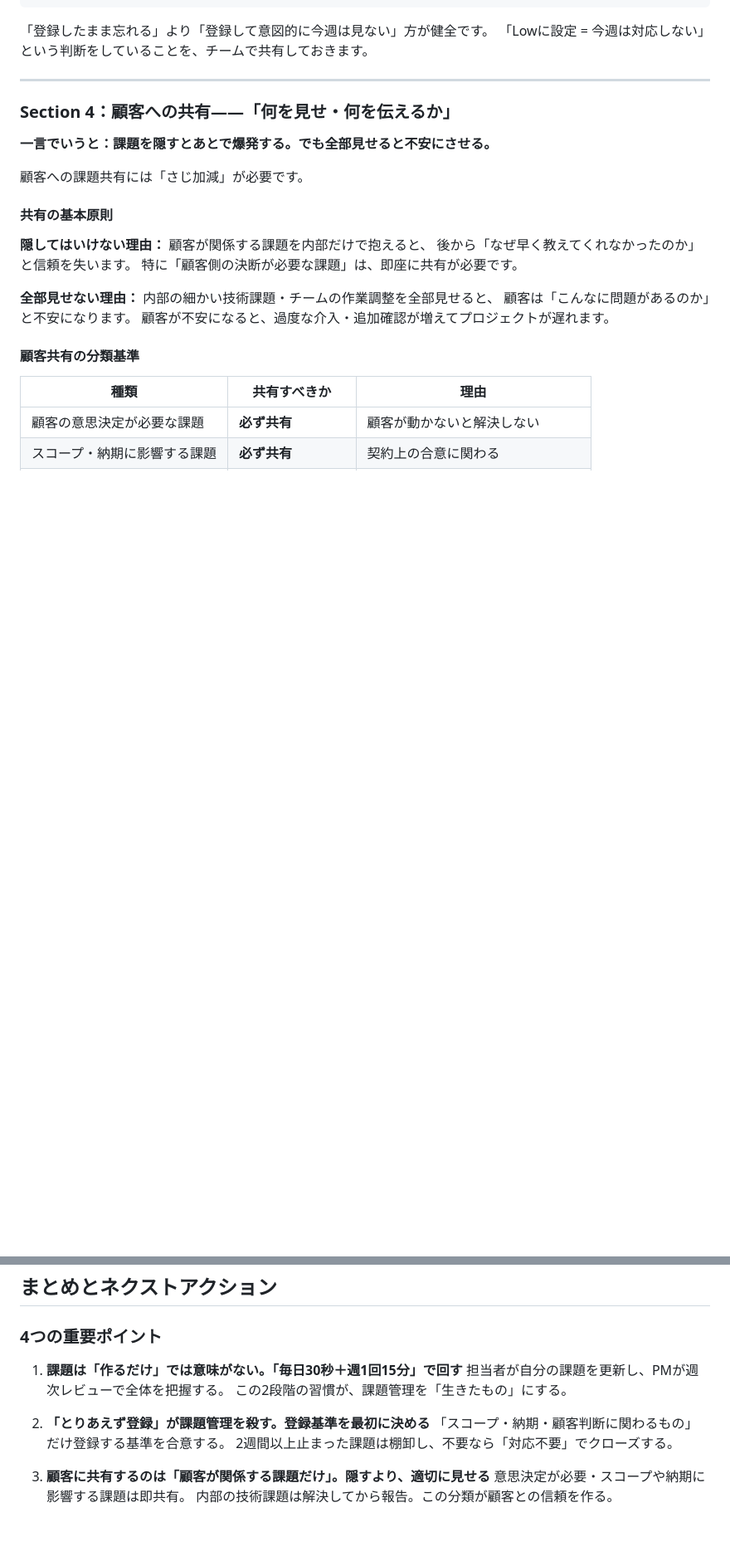
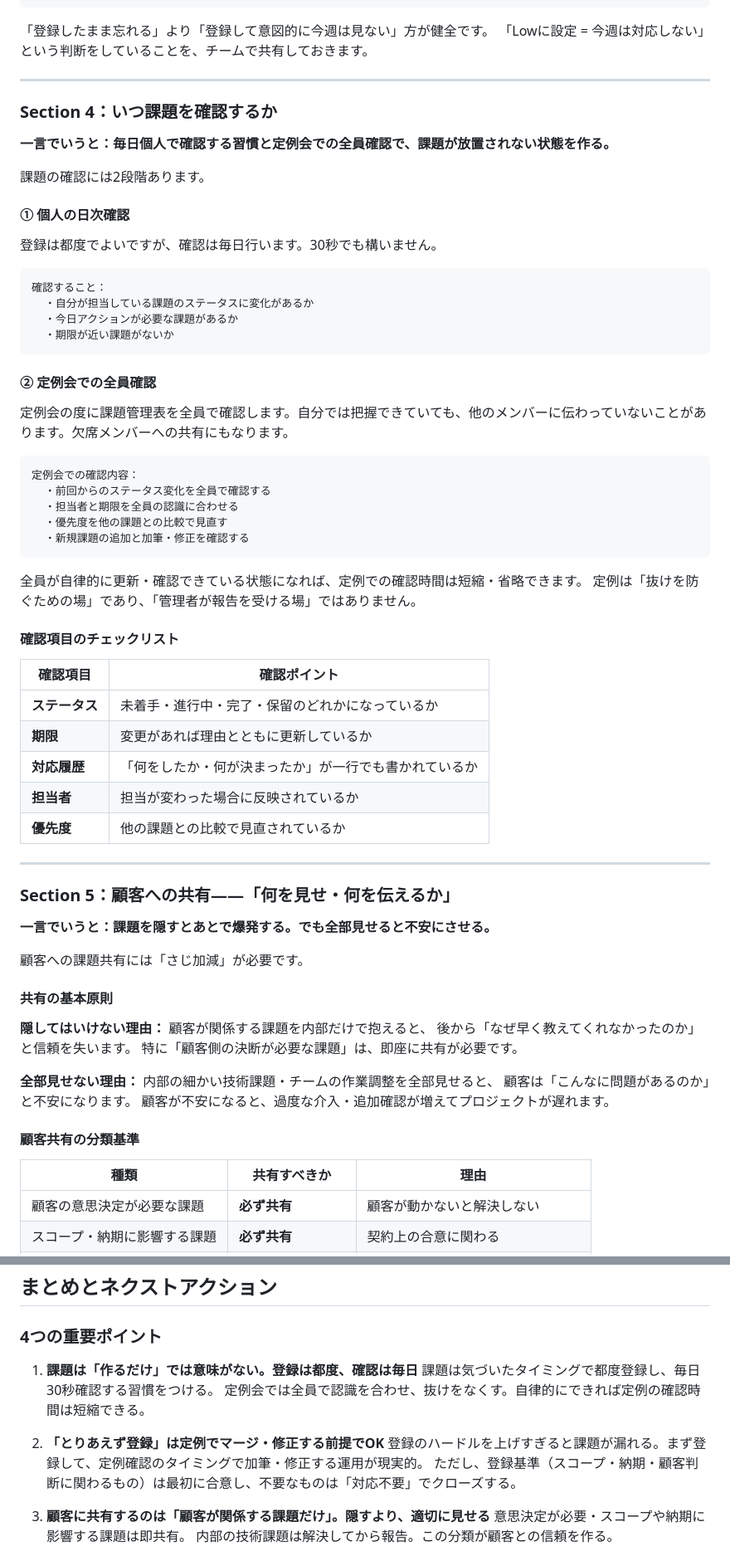
Before and after one commit to mito-work/learning-pm, a Markdown page: tougou-kanri-keiyaku-kanri/jikko-kanshi-kontororu/teikiteki_na_kadai_koshin_kokyaku_tono_kadai_kyoyu_minaoshi_contents.md, 2 parts joined by grey strips. Shown at 83% size. Rendered like a GitHub page; blank space fills up the shorter version.

````diff
--- a/tougou-kanri-keiyaku-kanri/jikko-kanshi-kontororu/teikiteki_na_kadai_koshin_kokyaku_tono_kadai_kyoyu_minaoshi_contents.md
+++ b/tougou-kanri-keiyaku-kanri/jikko-kanshi-kontororu/teikiteki_na_kadai_koshin_kokyaku_tono_kadai_kyoyu_minaoshi_contents.md
@@ -164,7 +159,51 @@ PMが全員の課題を代わりに更新するのは非現実的です。
 
 ---
 
-### Section 4：顧客への共有——「何を見せ・何を伝えるか」
+### Section 4：いつ課題を確認するか
+
+**一言でいうと：毎日個人で確認する習慣と定例会での全員確認で、課題が放置されない状態を作る。**
+
+課題の確認には2段階あります。
+
+#### ① 個人の日次確認
+
+登録は都度でよいですが、確認は毎日行います。30秒でも構いません。
+
+```
+確認すること：
+  ・自分が担当している課題のステータスに変化があるか
+  ・今日アクションが必要な課題があるか
+  ・期限が近い課題がないか
+```
+
+#### ② 定例会での全員確認
+
+定例会の度に課題管理表を全員で確認します。自分では把握できていても、他のメンバーに伝わっていないことがあります。欠席メンバーへの共有にもなります。
+
+```
+定例会での確認内容：
+  ・前回からのステータス変化を全員で確認する
+  ・担当者と期限を全員の認識に合わせる
+  ・優先度を他の課題との比較で見直す
+  ・新規課題の追加と加筆・修正を確認する
+```
+
+全員が自律的に更新・確認できている状態になれば、定例での確認時間は短縮・省略できます。
+定例は「抜けを防ぐための場」であり、「管理者が報告を受ける場」ではありません。
+
+#### 確認項目のチェックリスト
+
+| 確認項目 | 確認ポイント |
+|--------|-----------|
+| **ステータス** | 未着手・進行中・完了・保留のどれかになっているか |
+| **期限** | 変更があれば理由とともに更新しているか |
+| **対応履歴** | 「何をしたか・何が決まったか」が一行でも書かれているか |
+| **担当者** | 担当が変わった場合に反映されているか |
+| **優先度** | 他の課題との比較で見直されているか |
+
+---
+
+### Section 5：顧客への共有——「何を見せ・何を伝えるか」
 
 **一言でいうと：課題を隠すとあとで爆発する。でも全部見せると不安にさせる。**
 
@@ -313,13 +351,13 @@ PMが全員の課題を代わりに更新するのは非現実的です。
 
 ### 4つの重要ポイント
 
-1. **課題は「作るだけ」では意味がない。「毎日30秒＋週1回15分」で回す**
-   担当者が自分の課題を更新し、PMが週次レビューで全体を把握する。
-   この2段階の習慣が、課題管理を「生きたもの」にする。
+1. **課題は「作るだけ」では意味がない。登録は都度、確認は毎日**
+   課題は気づいたタイミングで都度登録し、毎日30秒確認する習慣をつける。
+   定例会では全員で認識を合わせ、抜けをなくす。自律的にできれば定例の確認時間は短縮できる。
 
-2. **「とりあえず登録」が課題管理を殺す。登録基準を最初に決める**
-   「スコープ・納期・顧客判断に関わるもの」だけ登録する基準を合意する。
-   2週間以上止まった課題は棚卸し、不要なら「対応不要」でクローズする。
+2. **「とりあえず登録」は定例でマージ・修正する前提でOK**
+   登録のハードルを上げすぎると課題が漏れる。まず登録して、定例確認のタイミングで加筆・修正する運用が現実的。
+   ただし、登録基準（スコープ・納期・顧客判断に関わるもの）は最初に合意し、不要なものは「対応不要」でクローズする。
 
 3. **顧客に共有するのは「顧客が関係する課題だけ」。隠すより、適切に見せる**
    意思決定が必要・スコープや納期に影響する課題は即共有。
````
Also changed, not shown: other parts of tougou-kanri-keiyaku-kanri/jikko-kanshi-kontororu/teikiteki_na_kadai_koshin_kokyaku_tono_kadai_kyoyu_minaoshi_contents.md (+33 -39 lines), tougou-kanri-keiyaku-kanri/keikaku/pj_keikaku_sakusei_kadai_kanri_keikaku_contents.md (+1 -0 lines).
